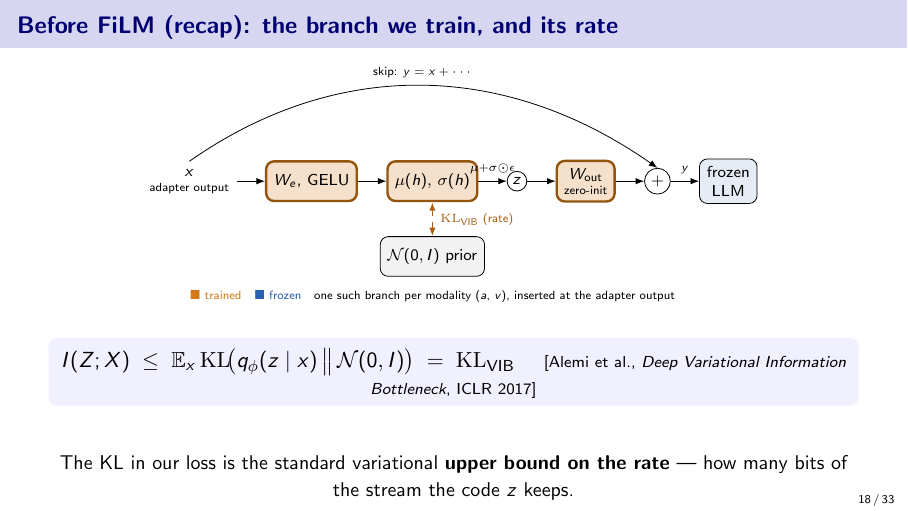
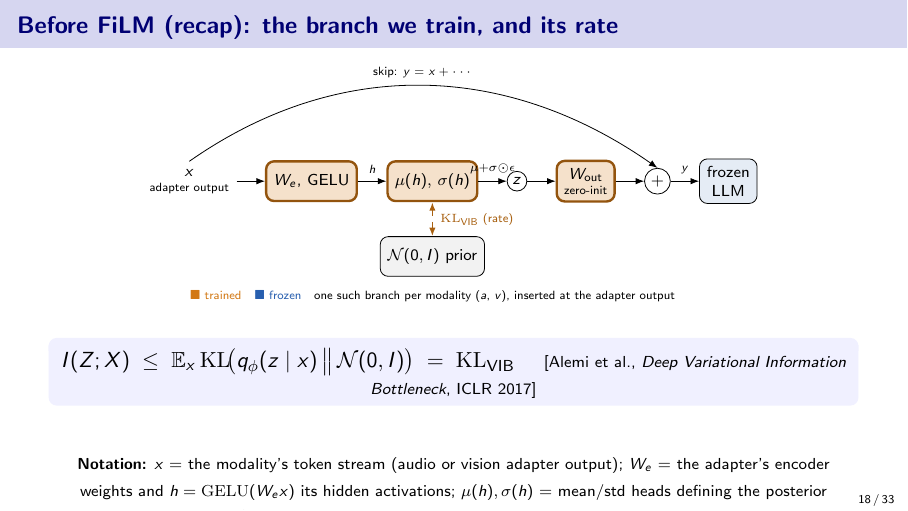
Before and after one commit to SouleimanS/RLVIB, LaTeX slides (paper/slides.tex): page 18 of 33. Compiled offline with pdfLaTeX.

Commit message:
slides 18.i: label h on the encoder arrow + notation strip defining every symbol
x, W_e, h, mu/sigma, q_phi, phi, z, eps, W_out all defined in a scriptsize notation line
under the schema (replaces the redundant prose line so the frame height stays put).

Co-Authored-By: Claude Opus 4.8 (1M context) <noreply@anthropic.com>
Claude-Session: https://claude.ai/code/session_01LvpeNErHx5Q2sNH31BSMfn

```diff
--- a/paper/slides.tex
+++ b/paper/slides.tex
@@ -426,7 +426,7 @@ $\ \mathrm{FiLM}(h\mid q)=\gamma(q)\odot h+\beta(q)$ --- two tiny linear maps, b
   \node[trn,right=of z] (wout) {$W_{\text{out}}$\\[-2pt]{\tiny zero-init}};
   \node[op,right=of wout] (add) {$+$};
   \node[frzs,right=of add] (llm) {frozen\\LLM};
-  \draw[->] (x)--(enc); \draw[->] (enc)--(ms);
+  \draw[->] (x)--(enc); \draw[->] (enc)--node[above]{\tiny $h$}(ms);
   \draw[->] (ms)--node[above]{\tiny $\mu{+}\sigma{\odot}\epsilon$}(z);
   \draw[->] (z)--(wout); \draw[->] (wout)--(add);
   \draw[->] (add)--node[above]{\tiny $y$}(llm);
@@ -446,8 +446,12 @@ $\displaystyle I(Z;X)\;\le\;\mathbb E_x\,\mathrm{KL}\!\big(q_\phi(z\mid x)\,\big
 \quad{\scriptsize [Alemi et al., \emph{Deep Variational Information Bottleneck}, ICLR 2017]}
 \end{block}
 \end{center}
-{\small The KL in our loss is the standard variational \textbf{upper bound on the rate} --- how many
-bits of the stream the code $z$ keeps.}
+{\scriptsize\textbf{Notation:} $x$ = the modality's token stream (audio or vision adapter output);
+$W_e$ = the adapter's encoder weights and $h=\mathrm{GELU}(W_e x)$ its hidden activations;
+$\mu(h),\sigma(h)$ = mean/std heads defining the posterior $q_\phi(z\,|\,x)=\mathcal N(\mu,\operatorname{diag}\sigma^2)$
+over the stochastic code $z$, with $\phi$ = all adapter parameters and $\epsilon\sim\mathcal N(0,I)$ the
+reparametrization noise; $W_{\text{out}}$ = zero-init output map producing the edit added back onto $x$.
+The bound says: $\mathrm{KL}_{\text{VIB}}$ caps the \emph{bits $z$ keeps about $x$} (the rate).}
 \vfill
 \begin{center}
 \setbeamercolor{block body}{bg=red!6}
```
